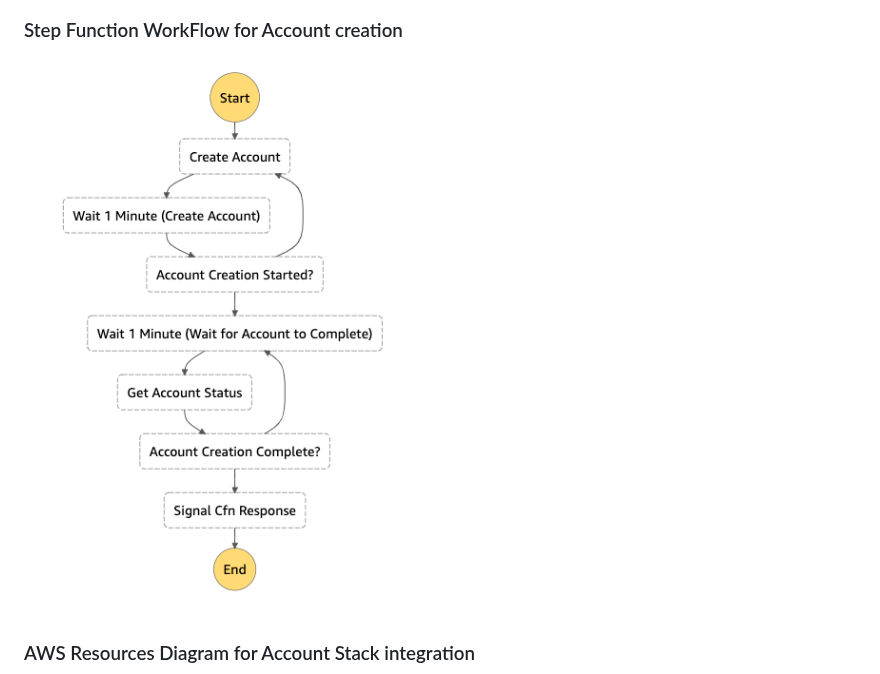
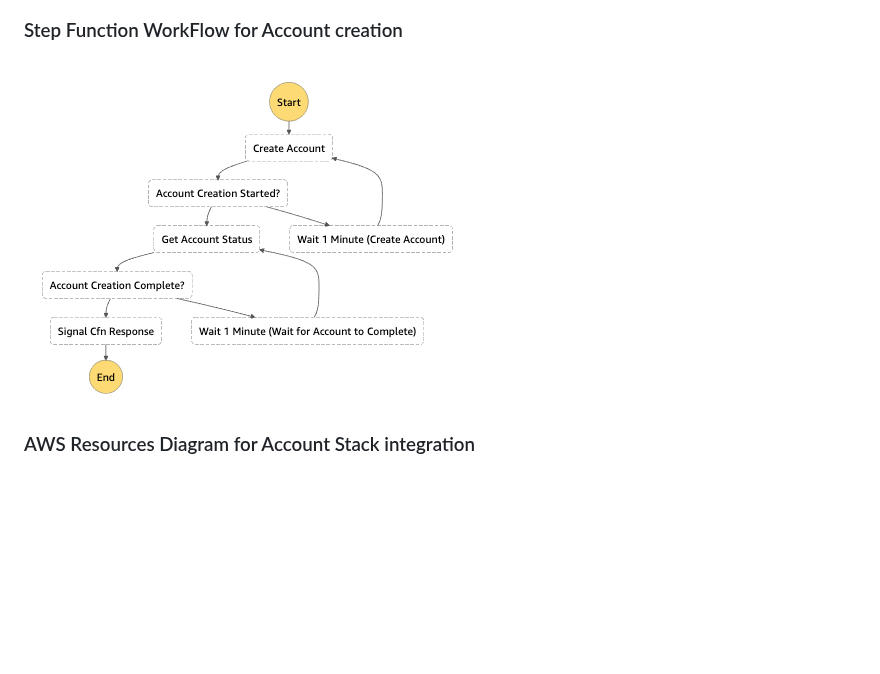
Before and after one commit to awslabs/aws-sdlc-controltower-extension, a Markdown page: README.md, the part around the change. Rendered like a GitHub page; pictures changed too: images/stepfunction-diagramv2.png (added); blank space fills up the shorter version.

Commit message:
modify step function order, move waits to loopback

```diff
--- a/README.md
+++ b/README.md
@@ -11,7 +11,7 @@ search for an existing account creation and will put it in a wait cycle until th
 ![alt text](images/account-provision-resources.png)
 
 ### Step Function WorkFlow for Account creation
-![alt text](images/stepfunction-diagram.png)
+![alt text](images/stepfunction-diagramv2.png)
 
 ### AWS Resources Diagram for Account Stack integration
 ![alt text](images/sdlc-resource-integration.png)
```
Also changed, not shown: 1 other file.
